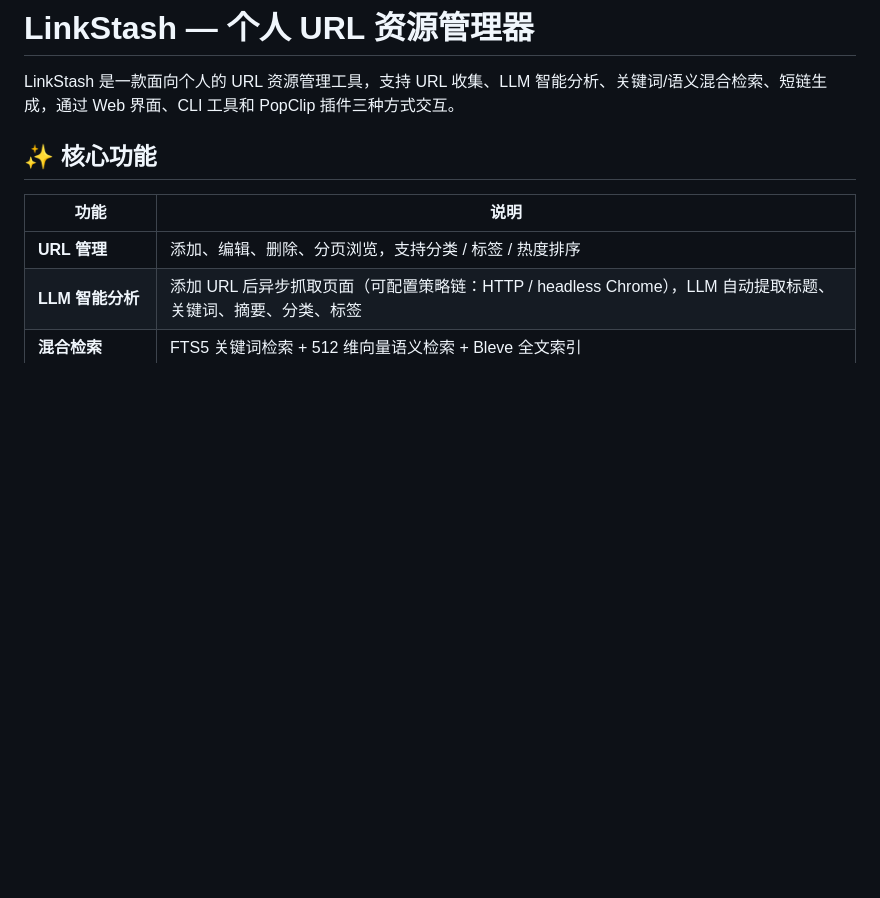
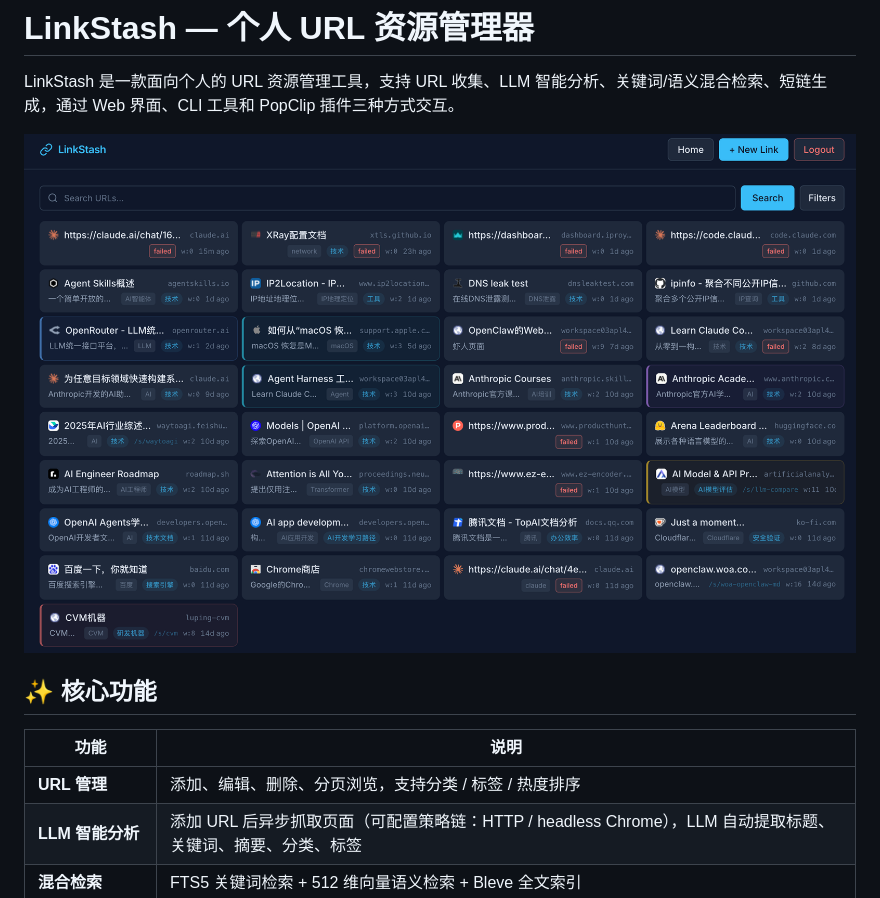
Before and after one commit to lupguo/linkstash, a Markdown page: README.md, the part around the change. Drawn GitHub-style; pictures changed too: imgs/linkstash.png (added); blank space fills up the shorter version.

Commit message:
chore: gitignore docs/, unignore imgs/, add product screenshot to README
- Add docs/ to .gitignore (generated specs/plans)
- Add !imgs/** to unignore product images
- Add LinkStash screenshot to README as product intro

Co-Authored-By: Claude Opus 4.6 (1M context) <noreply@anthropic.com>

```diff
--- a/README.md
+++ b/README.md
@@ -1,6 +1,8 @@
 # LinkStash — 个人 URL 资源管理器
 
 LinkStash 是一款面向个人的 URL 资源管理工具，支持 URL 收集、LLM 智能分析、关键词/语义混合检索、短链生成，通过 Web 界面、CLI 工具和 PopClip 插件三种方式交互。
+
+![LinkStash](imgs/linkstash.png)
 
 ## ✨ 核心功能
 
```
Also changed, not shown: 1 other file.
